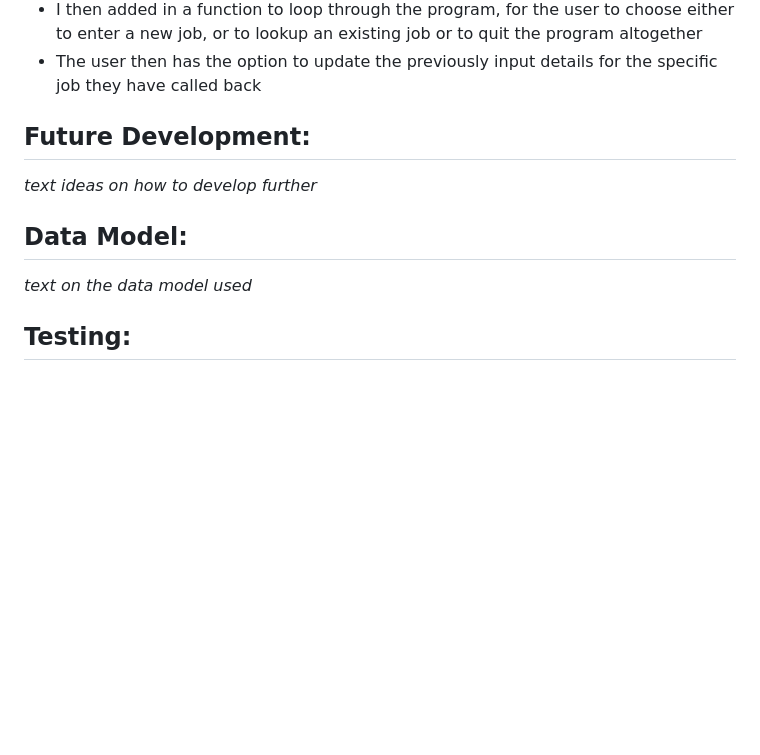
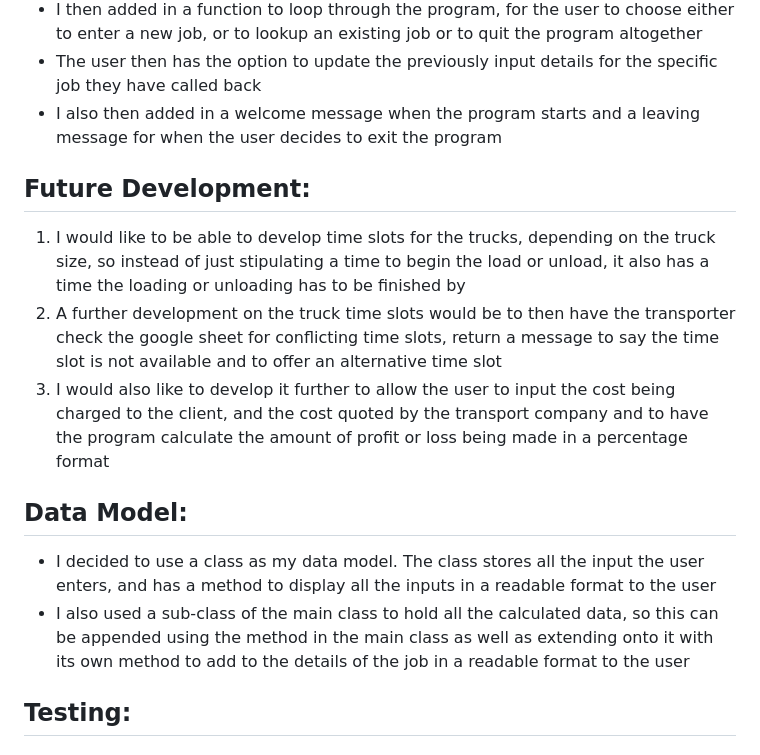
Before and after one commit to CamCove-Crichton/transporter, a Markdown page: README.md, the part around the change. Drawn GitHub-style; blank space fills up the shorter version.

Commit message:
Update the development, future development & Data Model sections in the README.md file

```diff
--- a/README.md
+++ b/README.md
@@ -47,14 +47,18 @@ Transporter is a Python terminal program designed to take job input with regards
 - Added in a function to lookup existing jobs on the Transporter google sheet to return all the job information
 - I then added in a function to loop through the program, for the user to choose either to enter a new job, or to lookup an existing job or to quit the program altogether
 - The user then has the option to update the previously input details for the specific job they have called back
+- I also then added in a welcome message when the program starts and a leaving message for when the user decides to exit the program
 
 
 
 ## Future Development:
-*text ideas on how to develop further*
+1. I would like to be able to develop time slots for the trucks, depending on the truck size, so instead of just stipulating a time to begin the load or unload, it also has a time the loading or unloading has to be finished by
+2. A further development on the truck time slots would be to then have the transporter check the google sheet for conflicting time slots, return a message to say the time slot is not available and to offer an alternative time slot
+3. I would also like to develop it further to allow the user to input the cost being charged to the client, and the cost quoted by the transport company and to have the program calculate the amount of profit or loss being made in a percentage format
 
 ## Data Model:
-*text on the data model used*
+- I decided to use a class as my data model. The class stores all the input the user enters, and has a method to display all the inputs in a readable format to the user
+- I also used a sub-class of the main class to hold all the calculated data, so this can be appended using the method in the main class as well as extending onto it with its own method to add to the details of the job in a readable format to the user
 
 ## Testing:
 
```
